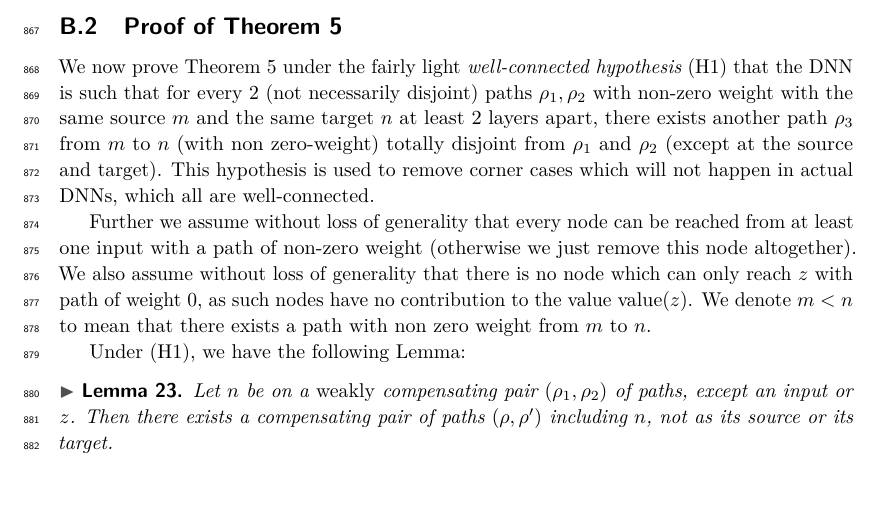
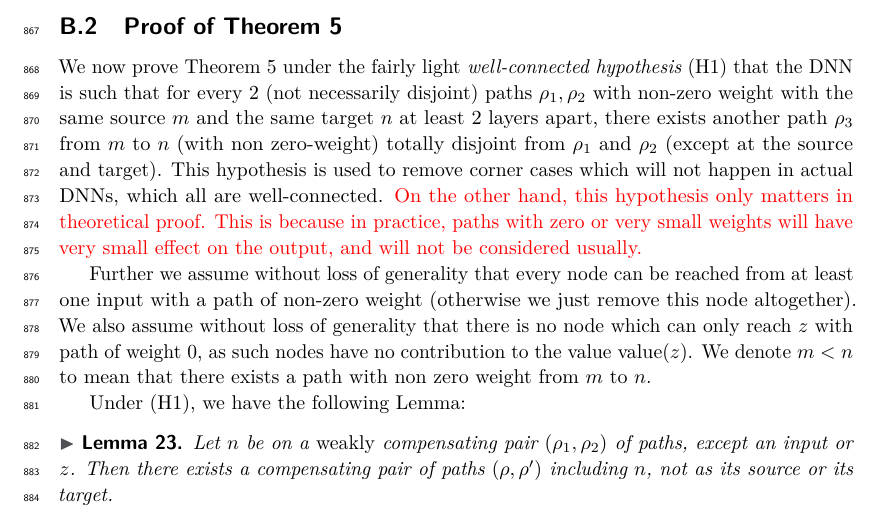
Before and after one commit to blaisegenest/vericompensate, a LaTeX paper (lipics-master/Paper_noProof.tex, which reads lipics-master/proofs.tex): part of page 26 of 27, cut so that both start at the same text, the shorter picture padded with empty space. Compiled offline with pdfLaTeX.

Commit message:
update contents

```diff
--- a/lipics-master/proofs.tex
+++ b/lipics-master/proofs.tex
@@ -555,7 +555,7 @@ we will have $\max(z) = \beta'\geq \beta \geq \max(z)$, and hence $\beta=\beta'=
 \subsection{Proof of Theorem \ref{th2}}
 
 
-We now prove Theorem \ref{th2} under the fairly light {\em well-connected hypothesis} (H1) that the DNN is such that for every 2 (not necessarily disjoint) paths $\rho_1,\rho_2$ with non-zero weight with the same source $m$ and the same target $n$ at least 2 layers apart, there exists another path $\rho_3$ from $m$ to $n$ (with non zero-weight) totally disjoint from $\rho_1$ and $\rho_2$ (except at the source and target). This hypothesis is used to remove corner cases which will not happen in actual DNNs, which all are well-connected.
+We now prove Theorem \ref{th2} under the fairly light {\em well-connected hypothesis} (H1) that the DNN is such that for every 2 (not necessarily disjoint) paths $\rho_1,\rho_2$ with non-zero weight with the same source $m$ and the same target $n$ at least 2 layers apart, there exists another path $\rho_3$ from $m$ to $n$ (with non zero-weight) totally disjoint from $\rho_1$ and $\rho_2$ (except at the source and target). This hypothesis is used to remove corner cases which will not happen in actual DNNs, which all are well-connected. {\color{red} On the other hand, this hypothesis only matters in theoretical proof. This is because in practice, paths with zero or very small weights will have very small effect on the output, and will not be considered usually.}
 
 Further we assume without loss of generality that every node can be reached from at least one input with a path of non-zero weight (otherwise we just remove this node altogether).
 We also assume without loss of generality that there is no node which can only reach $z$ with path of weight $0$, as such nodes have no contribution to the value $\val(z)$. We denote $m<n$ to mean that there exists a path with non zero weight from $m$ to $n$.
```
